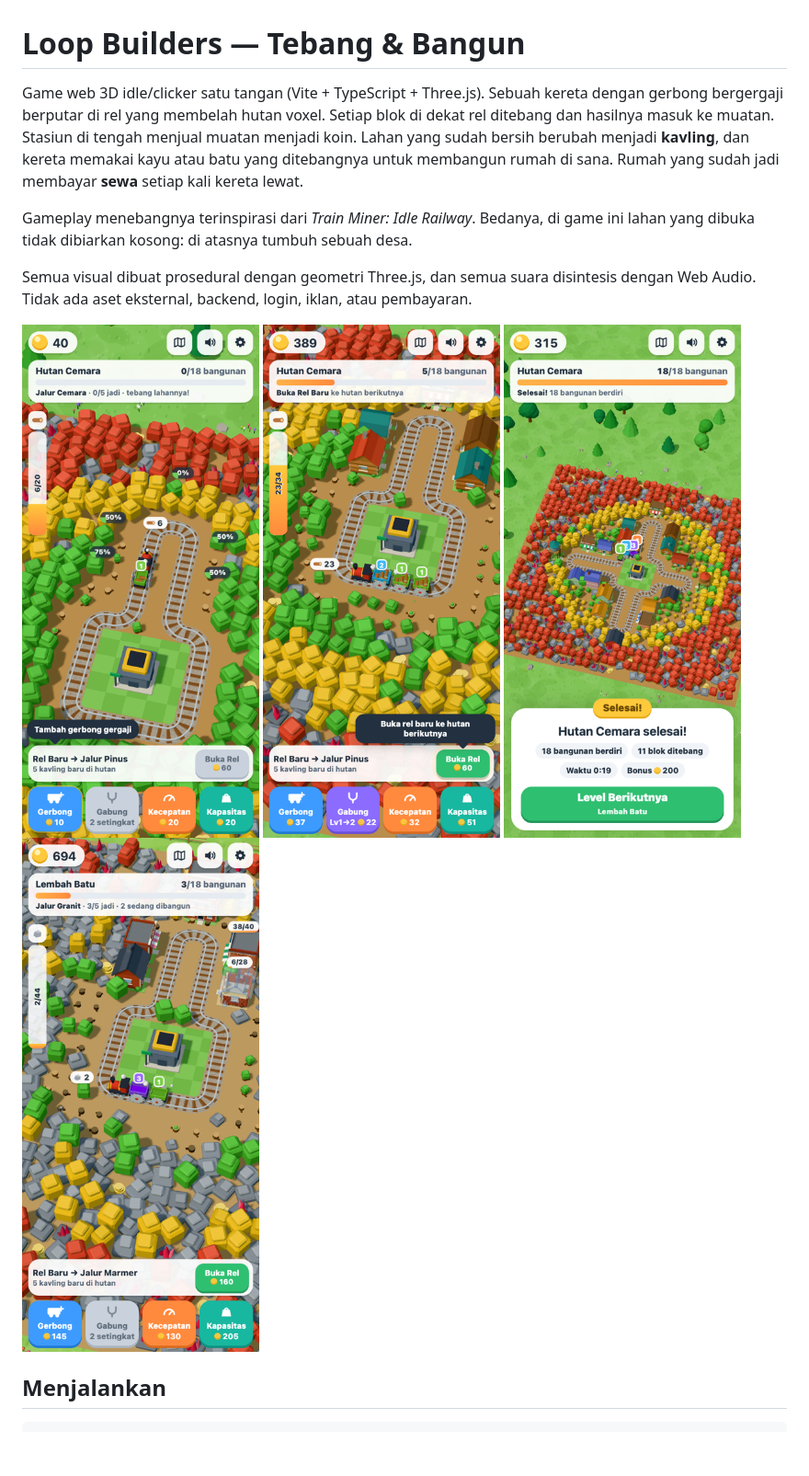
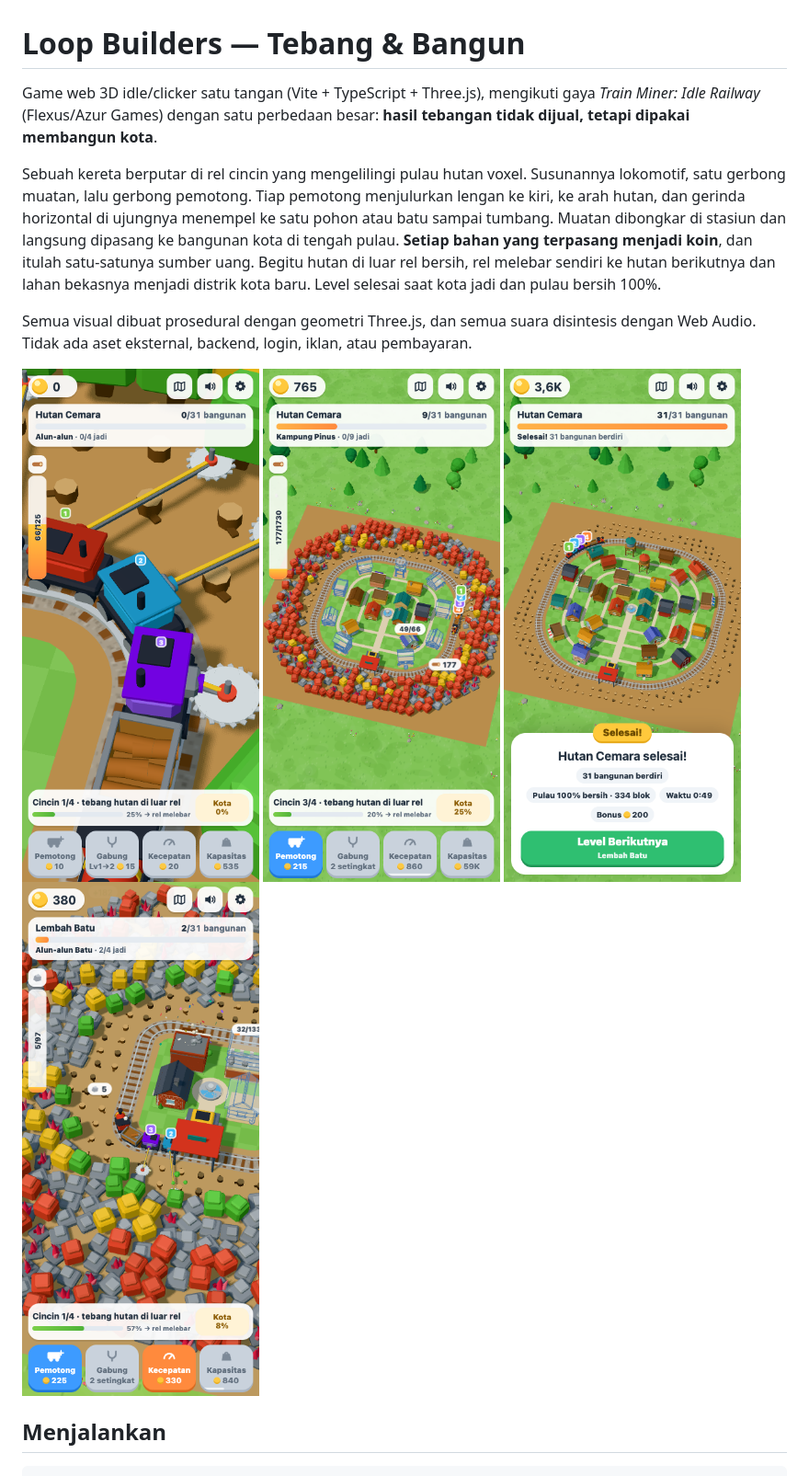
Before and after one commit to IrvanFaturohman/loop-builders, a Markdown page: README.md, the part around one of its changes. Shown at 92% size. GitHub-like rendering; pictures changed too: docs/screenshots/01-menebang.png, docs/screenshots/02-membangun.png, docs/screenshots/03-hutan-selesai.png (deleted); blank space fills up the shorter version.

Commit message:
perbarui README dan screenshot untuk gameplay kota di dalam rel

```diff
--- a/README.md
+++ b/README.md
@@ -1,12 +1,12 @@
 # Loop Builders — Tebang & Bangun
 
-Game web 3D idle/clicker satu tangan (Vite + TypeScript + Three.js). Sebuah kereta dengan gerbong bergergaji berputar di rel yang membelah hutan voxel. Setiap blok di dekat rel ditebang dan hasilnya masuk ke muatan. Stasiun di tengah menjual muatan menjadi koin. Lahan yang sudah bersih berubah menjadi **kavling**, dan kereta memakai kayu atau batu yang ditebangnya untuk membangun rumah di sana. Rumah yang sudah jadi membayar **sewa** setiap kali kereta lewat.
+Game web 3D idle/clicker satu tangan (Vite + TypeScript + Three.js), mengikuti gaya *Train Miner: Idle Railway* (Flexus/Azur Games) dengan satu perbedaan besar: **hasil tebangan tidak dijual, tetapi dipakai membangun kota**.
 
-Gameplay menebangnya terinspirasi dari *Train Miner: Idle Railway*. Bedanya, di game ini lahan yang dibuka tidak dibiarkan kosong: di atasnya tumbuh sebuah desa.
+Sebuah kereta berputar di rel cincin yang mengelilingi pulau hutan voxel. Susunannya lokomotif, satu gerbong muatan, lalu gerbong pemotong. Tiap pemotong menjulurkan lengan ke kiri, ke arah hutan, dan gerinda horizontal di ujungnya menempel ke satu pohon atau batu sampai tumbang. Muatan dibongkar di stasiun dan langsung dipasang ke bangunan kota di tengah pulau. **Setiap bahan yang terpasang menjadi koin**, dan itulah satu-satunya sumber uang. Begitu hutan di luar rel bersih, rel melebar sendiri ke hutan berikutnya dan lahan bekasnya menjadi distrik kota baru. Level selesai saat kota jadi dan pulau bersih 100%.
 
 Semua visual dibuat prosedural dengan geometri Three.js, dan semua suara disintesis dengan Web Audio. Tidak ada aset eksternal, backend, login, iklan, atau pembayaran.
 
-![Menebang](docs/screenshots/01-menebang.png) ![Membangun](docs/screenshots/02-membangun.png) ![Hutan selesai](docs/screenshots/03-hutan-selesai.png) ![Lembah Batu](docs/screenshots/04-lembah-batu.png)
+![Menebang](docs/screenshots/01-menebang.png) ![Membangun](docs/screenshots/02-membangun.png) ![Kota selesai](docs/screenshots/03-kota-selesai.png) ![Lembah Batu](docs/screenshots/04-lembah-batu.png)
 
 ## Menjalankan
 
```
Also changed, not shown: other parts of README.md (+47 -58 lines).
